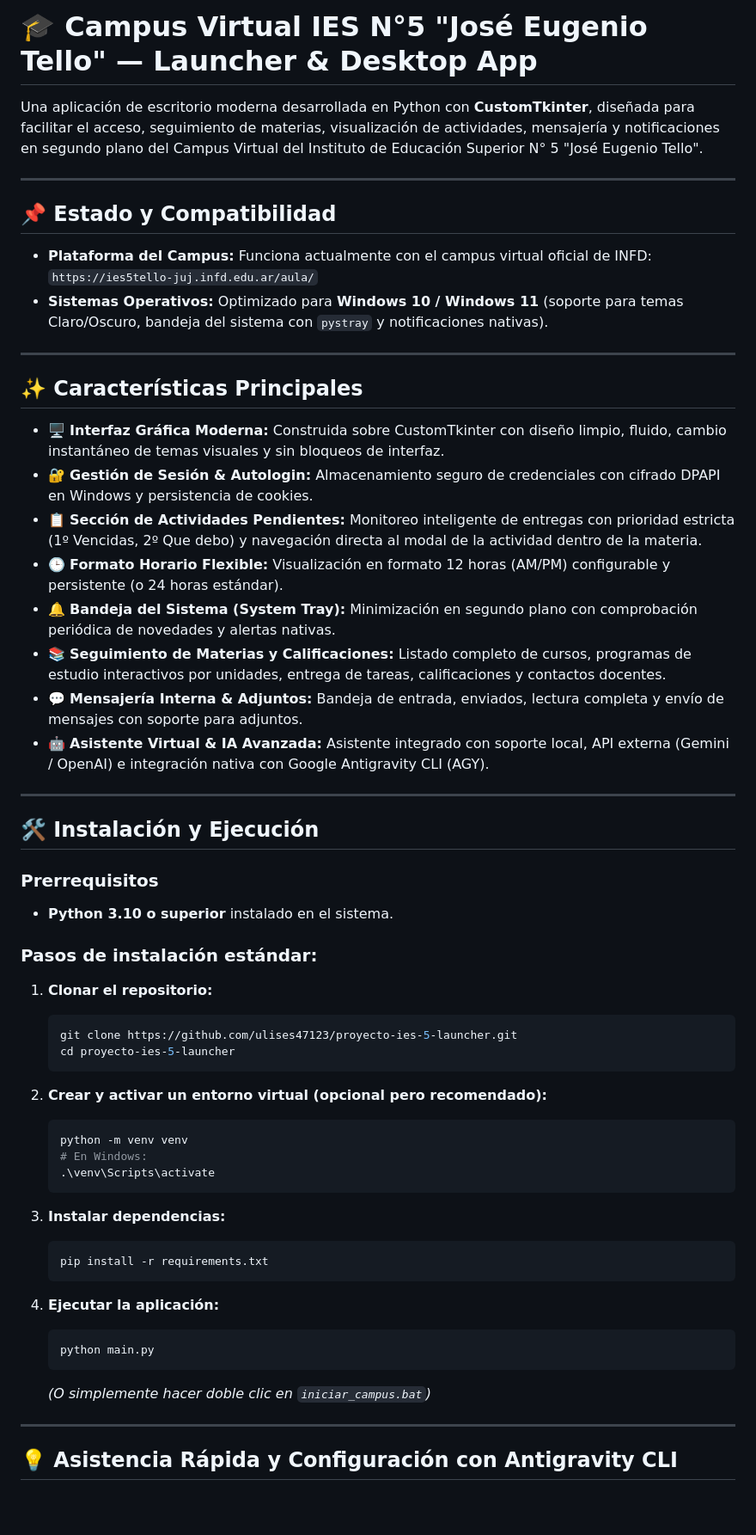
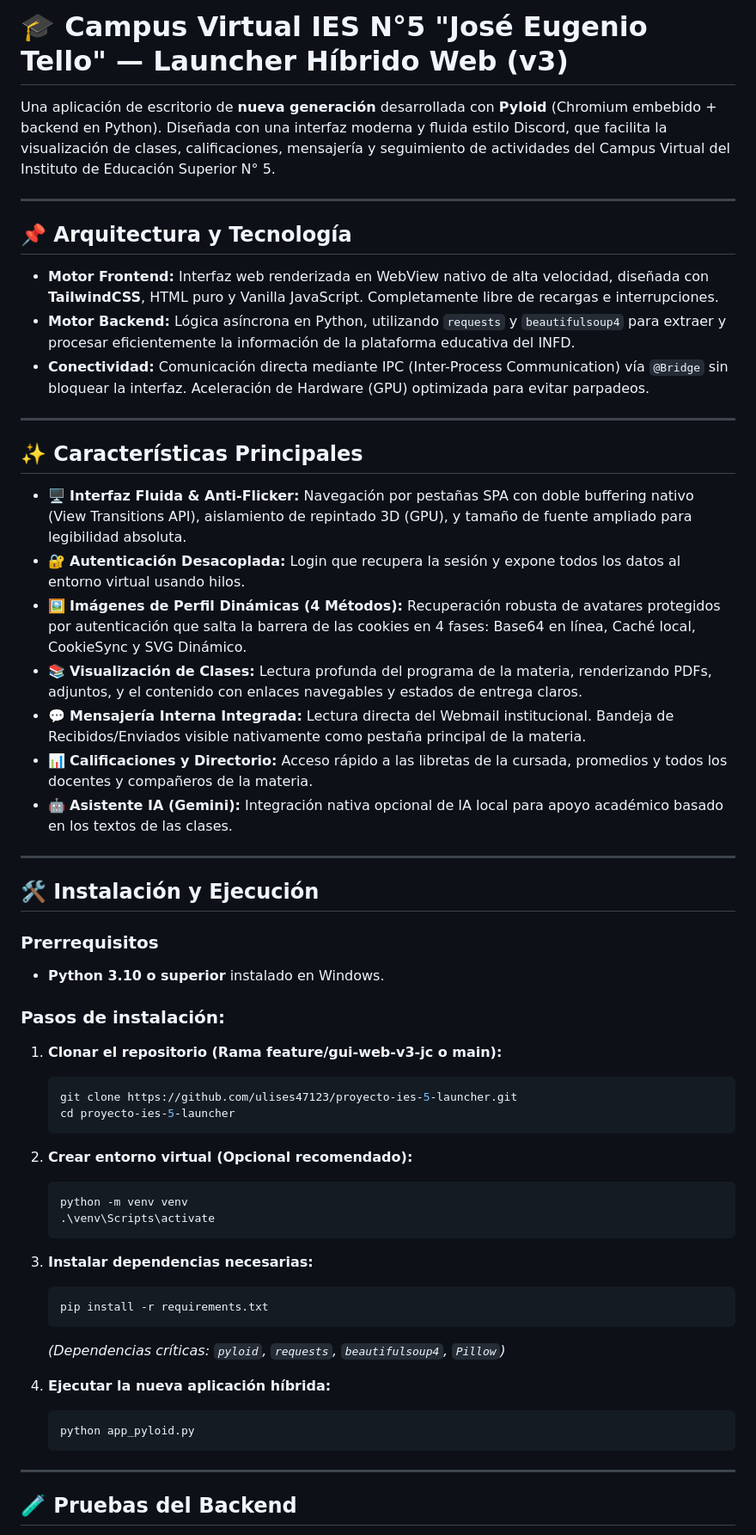
Before and after one commit to ulises47123/proyecto-ies-5-launcher, a Markdown page: README.md, the part around one of its changes. Shown at 86% size. GitHub-like rendering; blank space fills up the shorter version.

Commit message:
jc - Actualizar README.md con la nueva arquitectura hibrida Pyloid y metodos de frontend actualizados

````diff
--- a/README.md
+++ b/README.md
@@ -1,61 +1,60 @@
-# 🎓 Campus Virtual IES N°5 "José Eugenio Tello" — Launcher & Desktop App
+# 🎓 Campus Virtual IES N°5 "José Eugenio Tello" — Launcher Híbrido Web (v3)
 
-Una aplicación de escritorio moderna desarrollada en Python con **CustomTkinter**, diseñada para facilitar el acceso, seguimiento de materias, visualización de actividades, mensajería y notificaciones en segundo plano del Campus Virtual del Instituto de Educación Superior N° 5 "José Eugenio Tello".
+Una aplicación de escritorio de **nueva generación** desarrollada con **Pyloid** (Chromium embebido + backend en Python). Diseñada con una interfaz moderna y fluida estilo Discord, que facilita la visualización de clases, calificaciones, mensajería y seguimiento de actividades del Campus Virtual del Instituto de Educación Superior N° 5.
 
 ---
 
-## 📌 Estado y Compatibilidad
+## 📌 Arquitectura y Tecnología
 
-- **Plataforma del Campus:** Funciona actualmente con el campus virtual oficial de INFD: `https://ies5tello-juj.infd.edu.ar/aula/`
-- **Sistemas Operativos:** Optimizado para **Windows 10 / Windows 11** (soporte para temas Claro/Oscuro, bandeja del sistema con `pystray` y notificaciones nativas).
+- **Motor Frontend:** Interfaz web renderizada en WebView nativo de alta velocidad, diseñada con **TailwindCSS**, HTML puro y Vanilla JavaScript. Completamente libre de recargas e interrupciones.
+- **Motor Backend:** Lógica asíncrona en Python, utilizando `requests` y `beautifulsoup4` para extraer y procesar eficientemente la información de la plataforma educativa del INFD.
+- **Conectividad:** Comunicación directa mediante IPC (Inter-Process Communication) vía `@Bridge` sin bloquear la interfaz. Aceleración de Hardware (GPU) optimizada para evitar parpadeos.
 
 ---
 
 ## ✨ Características Principales
 
-- 🖥️ **Interfaz Gráfica Moderna:** Construida sobre CustomTkinter con diseño limpio, fluido, cambio instantáneo de temas visuales y sin bloqueos de interfaz.
-- 🔐 **Gestión de Sesión & Autologin:** Almacenamiento seguro de credenciales con cifrado DPAPI en Windows y persistencia de cookies.
-- 📋 **Sección de Actividades Pendientes:** Monitoreo inteligente de entregas con prioridad estricta (1º Vencidas, 2º Que debo) y navegación directa al modal de la actividad dentro de la materia.
-- 🕒 **Formato Horario Flexible:** Visualización en formato 12 horas (AM/PM) configurable y persistente (o 24 horas estándar).
-- 🔔 **Bandeja del Sistema (System Tray):** Minimización en segundo plano con comprobación periódica de novedades y alertas nativas.
-- 📚 **Seguimiento de Materias y Calificaciones:** Listado completo de cursos, programas de estudio interactivos por unidades, entrega de tareas, calificaciones y contactos docentes.
-- 💬 **Mensajería Interna & Adjuntos:** Bandeja de entrada, enviados, lectura completa y envío de mensajes con soporte para adjuntos.
-- 🤖 **Asistente Virtual & IA Avanzada:** Asistente integrado con soporte local, API externa (Gemini / OpenAI) e integración nativa con Google Antigravity CLI (AGY).
+- 🖥️ **Interfaz Fluida & Anti-Flicker:** Navegación por pestañas SPA con doble buffering nativo (View Transitions API), aislamiento de repintado 3D (GPU), y tamaño de fuente ampliado para legibilidad absoluta.
+- 🔐 **Autenticación Desacoplada:** Login que recupera la sesión y expone todos los datos al entorno virtual usando hilos.
+- 🖼️ **Imágenes de Perfil Dinámicas (4 Métodos):** Recuperación robusta de avatares protegidos por autenticación que salta la barrera de las cookies en 4 fases: Base64 en línea, Caché local, CookieSync y SVG Dinámico.
+- 📚 **Visualización de Clases:** Lectura profunda del programa de la materia, renderizando PDFs, adjuntos, y el contenido con enlaces navegables y estados de entrega claros.
+- 💬 **Mensajería Interna Integrada:** Lectura directa del Webmail institucional. Bandeja de Recibidos/Enviados visible nativamente como pestaña principal de la materia.
+- 📊 **Calificaciones y Directorio:** Acceso rápido a las libretas de la cursada, promedios y todos los docentes y compañeros de la materia.
+- 🤖 **Asistente IA (Gemini):** Integración nativa opcional de IA local para apoyo académico basado en los textos de las clases.
 
 ---
 
 ## 🛠️ Instalación y Ejecución
 
 ### Prerrequisitos
-- **Python 3.10 o superior** instalado en el sistema.
+- **Python 3.10 o superior** instalado en Windows.
 
-### Pasos de instalación estándar:
+### Pasos de instalación:
 
-1. **Clonar el repositorio:**
+1. **Clonar el repositorio (Rama feature/gui-web-v3-jc o main):**
    ```bash
    git clone https://github.com/ulises47123/proyecto-ies-5-launcher.git
    cd proyecto-ies-5-launcher
    ```
 
-2. **Crear y activar un entorno virtual (opcional pero recomendado):**
+2. **Crear entorno virtual (Opcional recomendado):**
    ```bash
    python -m venv venv
-   # En Windows:
    .\venv\Scripts\activate
    ```
 
-3. **Instalar dependencias:**
+3. **Instalar dependencias necesarias:**
    ```bash
    pip install -r requirements.txt
    ```
+   *(Dependencias críticas: `pyloid`, `requests`, `beautifulsoup4`, `Pillow`)*
 
-4. **Ejecutar la aplicación:**
+4. **Ejecutar la nueva aplicación híbrida:**
    ```bash
-   python main.py
+   python app_pyloid.py
    ```
-   *(O simplemente hacer doble clic en `iniciar_campus.bat`)*
 
 ---
 
-## 💡 Asistencia Rápida y Configuración con Antigravity CLI
+## 🧪 Pruebas del Backend
 
````
Also changed, not shown: other parts of README.md (+14 -13 lines).
